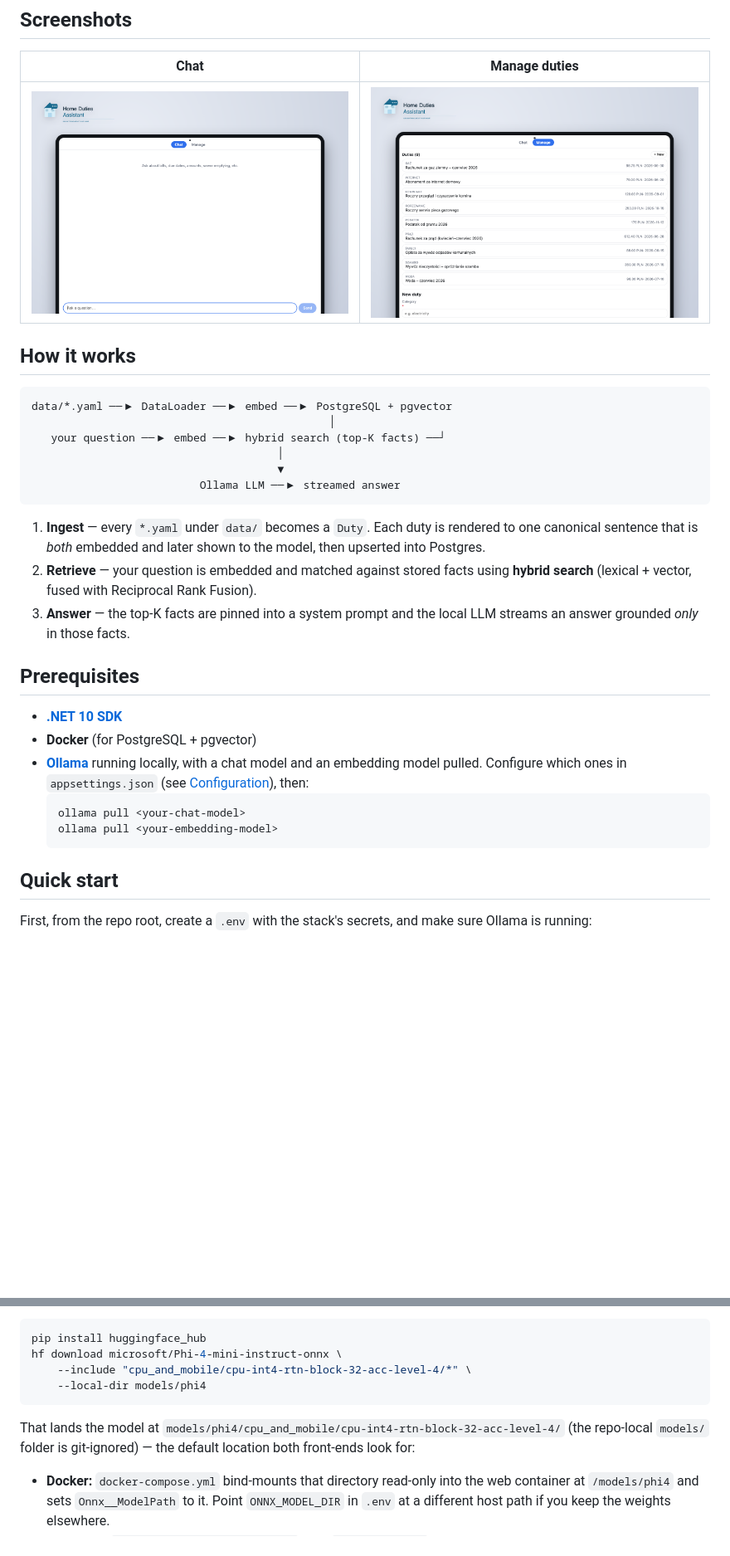
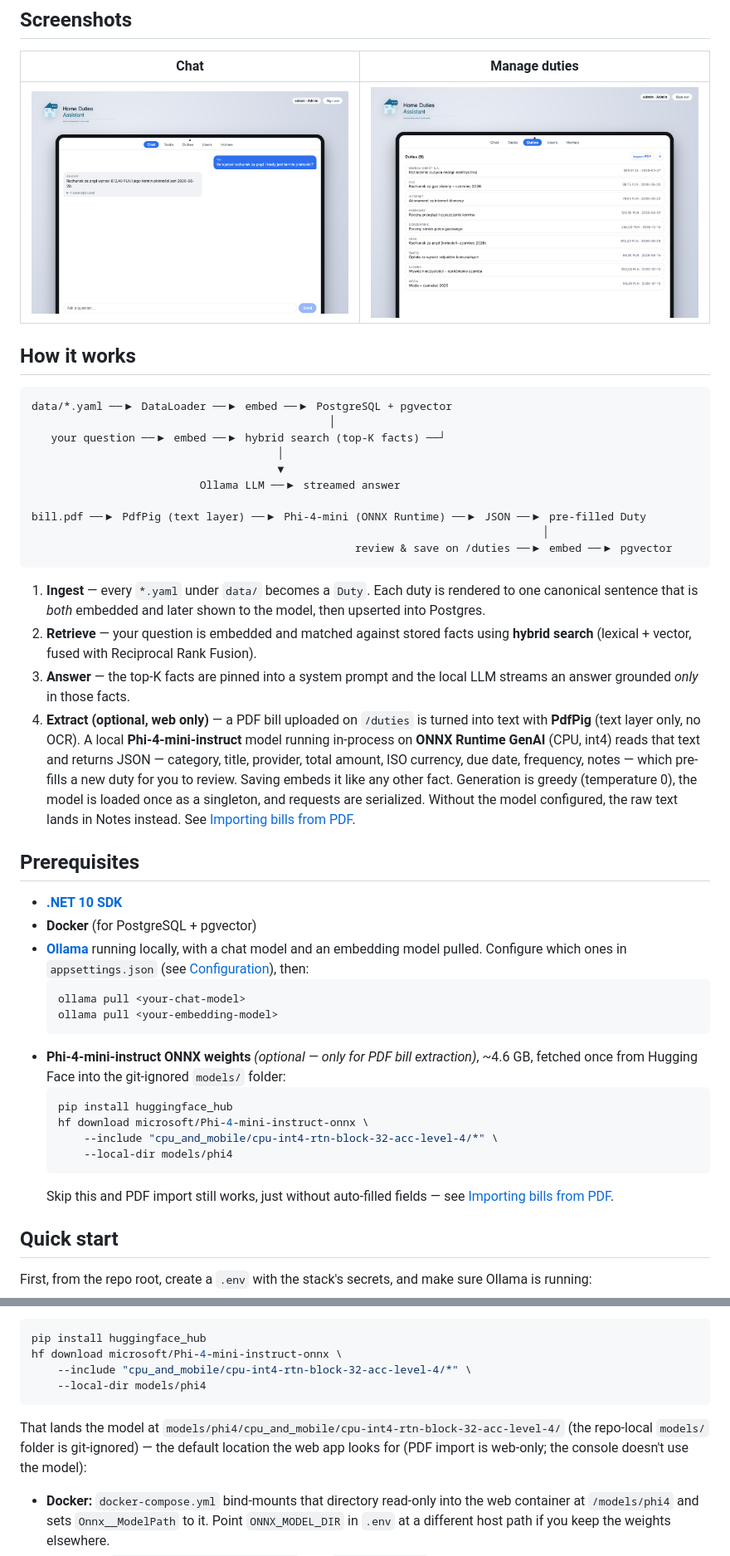
Before and after one commit to macoutlook/HomeDutiesAssistant, a Markdown page: README.md, 2 parts joined by grey strips. Shown at 83% size. Rendered like a GitHub page; pictures changed too: docs/screenshots/chat.png, docs/screenshots/manage.png; blank space fills up the shorter version.

````diff
--- a/README.md
+++ b/README.md
@@ -26,11 +26,16 @@ data/*.yaml ──▶ DataLoader ──▶ embed ──▶ PostgreSQL + pgvector
                                       │
                                       ▼
                           Ollama LLM ──▶ streamed answer
+
+bill.pdf ──▶ PdfPig (text layer) ──▶ Phi-4-mini (ONNX Runtime) ──▶ JSON ──▶ pre-filled Duty
+                                                                               │
+                                                  review & save on /duties ──▶ embed ──▶ pgvector
 ```
 
 1. **Ingest** — every `*.yaml` under `data/` becomes a `Duty`. Each duty is rendered to one canonical sentence that is *both* embedded and later shown to the model, then upserted into Postgres.
 2. **Retrieve** — your question is embedded and matched against stored facts using **hybrid search** (lexical + vector, fused with Reciprocal Rank Fusion).
 3. **Answer** — the top-K facts are pinned into a system prompt and the local LLM streams an answer grounded *only* in those facts.
+4. **Extract (optional, web only)** — a PDF bill uploaded on `/duties` is turned into text with **PdfPig** (text layer only, no OCR). A local **Phi-4-mini-instruct** model running in-process on **ONNX Runtime GenAI** (CPU, int4) reads that text and returns JSON — category, title, provider, total amount, ISO currency, due date, frequency, notes — which pre-fills a new duty for you to review. Saving embeds it like any other fact. Generation is greedy (temperature 0), the model is loaded once as a singleton, and requests are serialized. Without the model configured, the raw text lands in Notes instead. See [Importing bills from PDF](#importing-bills-from-pdf-optional).
 
 ## Prerequisites
 
@@ -41,6 +46,14 @@ data/*.yaml ──▶ DataLoader ──▶ embed ──▶ PostgreSQL + pgvector
   ollama pull <your-chat-model>
   ollama pull <your-embedding-model>
   ```
+- **Phi-4-mini-instruct ONNX weights** *(optional — only for PDF bill extraction)*, ~4.6 GB, fetched once from Hugging Face into the git-ignored `models/` folder:
+  ```bash
+  pip install huggingface_hub
+  hf download microsoft/Phi-4-mini-instruct-onnx \
+      --include "cpu_and_mobile/cpu-int4-rtn-block-32-acc-level-4/*" \
+      --local-dir models/phi4
+  ```
+  Skip this and PDF import still works, just without auto-filled fields — see [Importing bills from PDF](#importing-bills-from-pdf-optional).
 
 ## Quick start
 
@@ -176,7 +208,7 @@ hf download microsoft/Phi-4-mini-instruct-onnx \
     --local-dir models/phi4
 ```
 
-That lands the model at `models/phi4/cpu_and_mobile/cpu-int4-rtn-block-32-acc-level-4/` (the repo-local `models/` folder is git-ignored) — the default location both front-ends look for:
+That lands the model at `models/phi4/cpu_and_mobile/cpu-int4-rtn-block-32-acc-level-4/` (the repo-local `models/` folder is git-ignored) — the default location the web app looks for (PDF import is web-only; the console doesn't use the model):
 
 - **Docker:** `docker-compose.yml` bind-mounts that directory read-only into the web container at `/models/phi4` and sets `Onnx__ModelPath` to it. Point `ONNX_MODEL_DIR` in `.env` at a different host path if you keep the weights elsewhere.
 - **Local dev:** `appsettings.Development.json` sets `Onnx:ModelPath` to the same repo-local path.
````
Also changed, not shown: other parts of README.md (+22 -1 lines), 4 other files.
